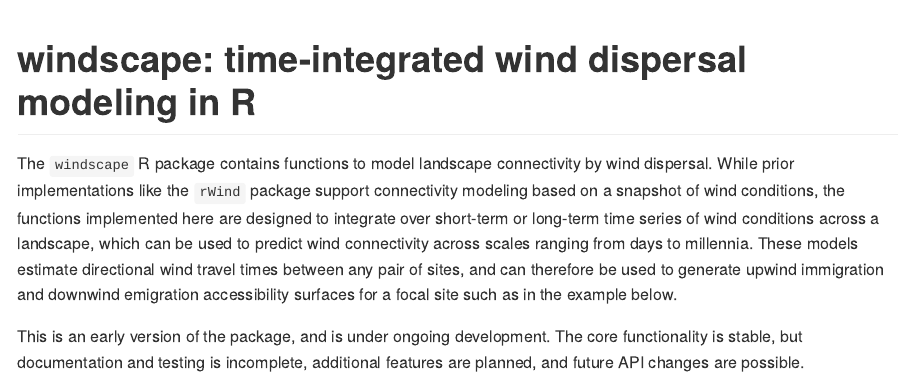
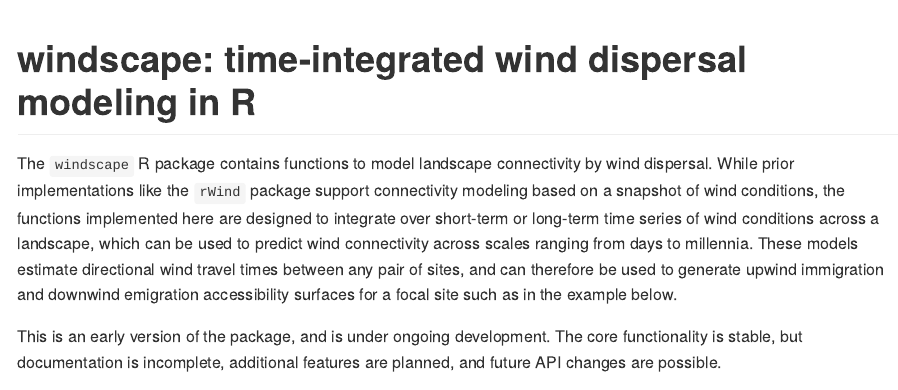
Before and after one commit to matthewkling/windscape, an R Markdown document (README.Rmd): the page in a window 1100 px wide, from its top. Rendered offline with R 4.5, knitr and Pandoc, with nearby package versions; some code elsewhere in the file could not run offline.

Commit message:
declare package dependencies; update readme

```diff
--- a/README.Rmd
+++ b/README.Rmd
@@ -9,7 +9,7 @@
 
 The `windscape` R package contains functions to model landscape connectivity by wind dispersal. While prior implementations like the `rWind` package support connectivity modeling based on a snapshot of wind conditions, the functions implemented here are designed to integrate over short-term or long-term time series of wind conditions across a landscape, which can be used to predict wind connectivity across scales ranging from days to millennia. These models estimate directional wind travel times between any pair of sites, and can therefore be used to generate upwind immigration and downwind emigration accessibility surfaces for a focal site such as in the example below.
 
-This is an early version of the package, and is under ongoing development. The core functionality is stable, but documentation and testing is incomplete, additional features are planned, and future API changes are possible.
+This is an early version of the package, and is under ongoing development. The core functionality is stable, but documentation is incomplete, additional features are planned, and future API changes are possible.
 
 
 ![](https://matthewkling.github.io/img/images/windscape_hawaii.png)
```
Also changed, not shown: README.md, 2 other files.
